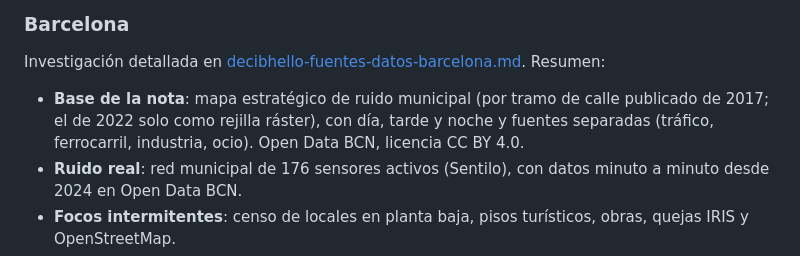
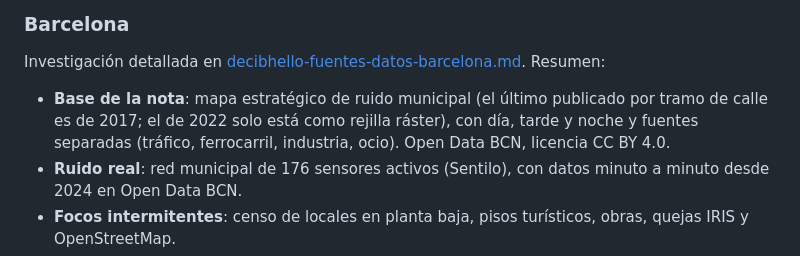
Before and after one commit to pablopiqueras85/decibHello, a Markdown page: decibhello-concepto.md, the part around the change. Drawn GitHub-style.

Commit message:
DecibHello: clarify noise map year in concept doc
Co-Authored-By: Claude Opus 5.5 <noreply@anthropic.com>
Claude-Session: https://claude.ai/code/session_01HxV4sthgtcPLuFdi5VXPWp

```diff
--- a/decibhello-concepto.md
+++ b/decibhello-concepto.md
@@ -91,7 +91,7 @@ Riesgos: cobertura desigual entre ciudades, datos desactualizados, mapas oficial
 
 Investigación detallada en [decibhello-fuentes-datos-barcelona.md](decibhello-fuentes-datos-barcelona.md). Resumen:
 
-- **Base de la nota**: mapa estratégico de ruido municipal (por tramo de calle publicado de 2017; el de 2022 solo como rejilla ráster), con día, tarde y noche y fuentes separadas (tráfico, ferrocarril, industria, ocio). Open Data BCN, licencia CC BY 4.0.
+- **Base de la nota**: mapa estratégico de ruido municipal (el último publicado por tramo de calle es de 2017; el de 2022 solo está como rejilla ráster), con día, tarde y noche y fuentes separadas (tráfico, ferrocarril, industria, ocio). Open Data BCN, licencia CC BY 4.0.
 - **Ruido real**: red municipal de 176 sensores activos (Sentilo), con datos minuto a minuto desde 2024 en Open Data BCN.
 - **Focos intermitentes**: censo de locales en planta baja, pisos turísticos, obras, quejas IRIS y OpenStreetMap.
 - **Secundarias en la ciudad**: aeropuerto de El Prat y ferrocarril (SICA).
```
